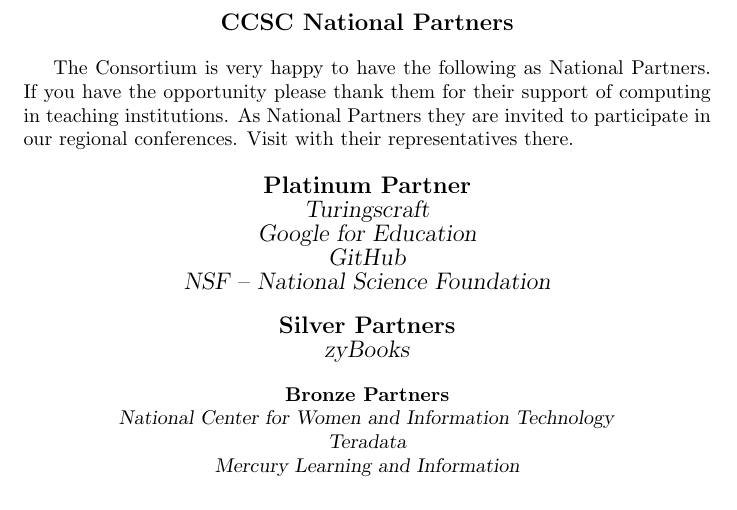
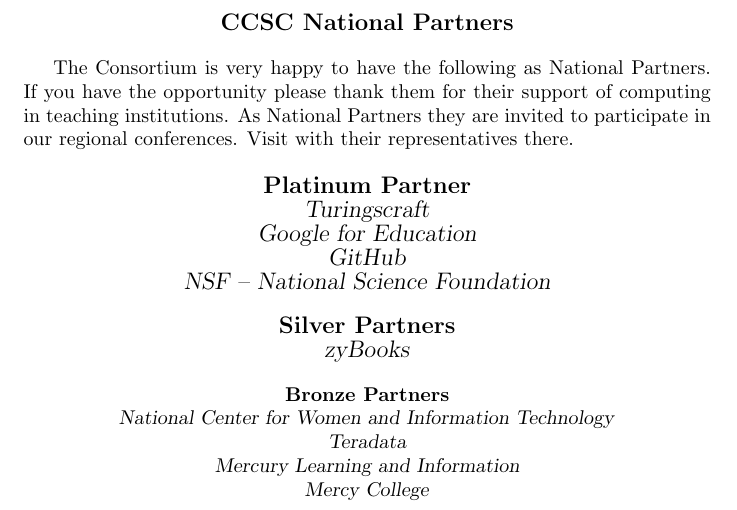
Before and after one commit to sbunivedu/JCSC_template, a LaTeX document (national_partners.tex): part of the page, cut so that both start at the same text. Compiled offline with pdfLaTeX.

Commit message:
add mercy college as national partner

```diff
--- a/national_partners.tex
+++ b/national_partners.tex
@@ -39,6 +39,7 @@
   \textsl{National Center for Women and Information Technology}\\
   \textsl{Teradata}\\
   \textsl{Mercury Learning and Information}\\
+  \textsl{Mercy College}\\
 \endgroup
 
 \end{document}
```
